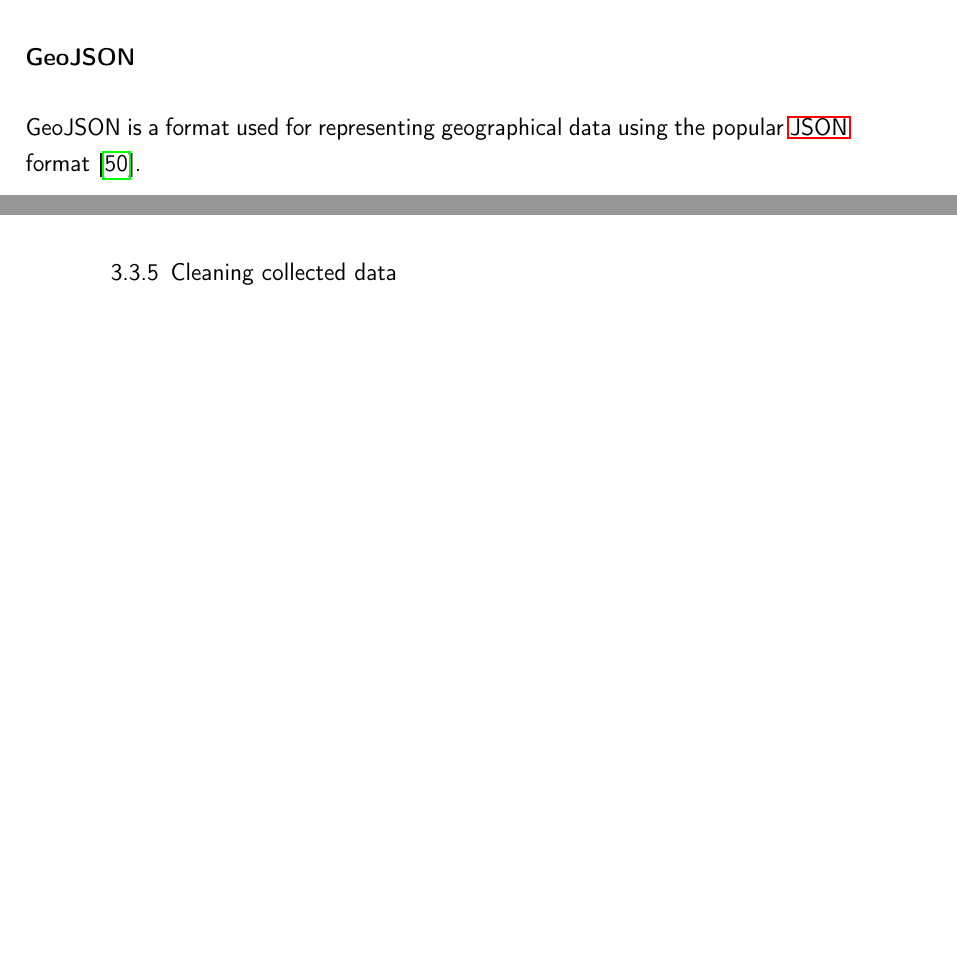
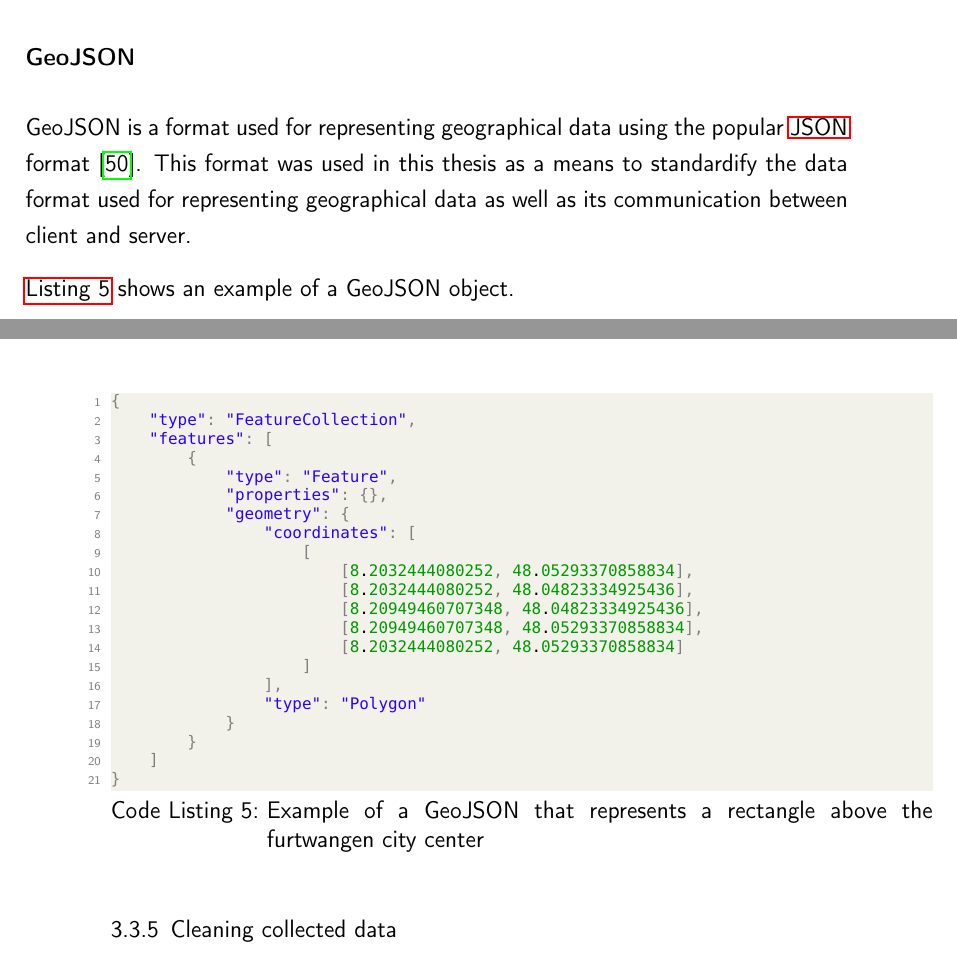
Before and after one commit to Bassadin/Master-Thesis-INM, a LaTeX thesis (thesis/main.tex, which reads thesis/content/3_implementation.tex): two parts of pages 44 and 45 of 53, joined at a grey line, cut so that both start at the same text, the shorter picture padded with empty space. Compiled offline with pdfLaTeX.

Commit message:
example for geojson

```diff
--- a/thesis/content/3_implementation.tex
+++ b/thesis/content/3_implementation.tex
@@ -329,6 +329,33 @@ It wraps Leaflet's functionality into Vue components and provides reactive bindi
 \subsubsection{GeoJSON}
 
 GeoJSON is a format used for representing geographical data using the popular \ac{JSON} format~\cite{butler_geojson_2016}.
+This format was used in this thesis as a means to standardify the data format used for representing geographical data as well as its communication between client and server.
+
+\begin{lstlisting}[language=JSON, float, caption={Example of a GeoJSON that represents a rectangle above the furtwangen city center}, label={lst:geojson-example}]
+{
+    "type": "FeatureCollection",
+    "features": [
+        {
+            "type": "Feature",
+            "properties": {},
+            "geometry": {
+                "coordinates": [
+                    [
+                        [8.2032444080252, 48.05293370858834],
+                        [8.2032444080252, 48.04823334925436],
+                        [8.20949460707348, 48.04823334925436],
+                        [8.20949460707348, 48.05293370858834],
+                        [8.2032444080252, 48.05293370858834]
+                    ]
+                ],
+                "type": "Polygon"
+            }
+        }
+    ]
+}
+\end{lstlisting}
+
+\Cref{lst:geojson-example} shows an example of a GeoJSON object.
 
 % TODO: explain why and how it was used
 
```
